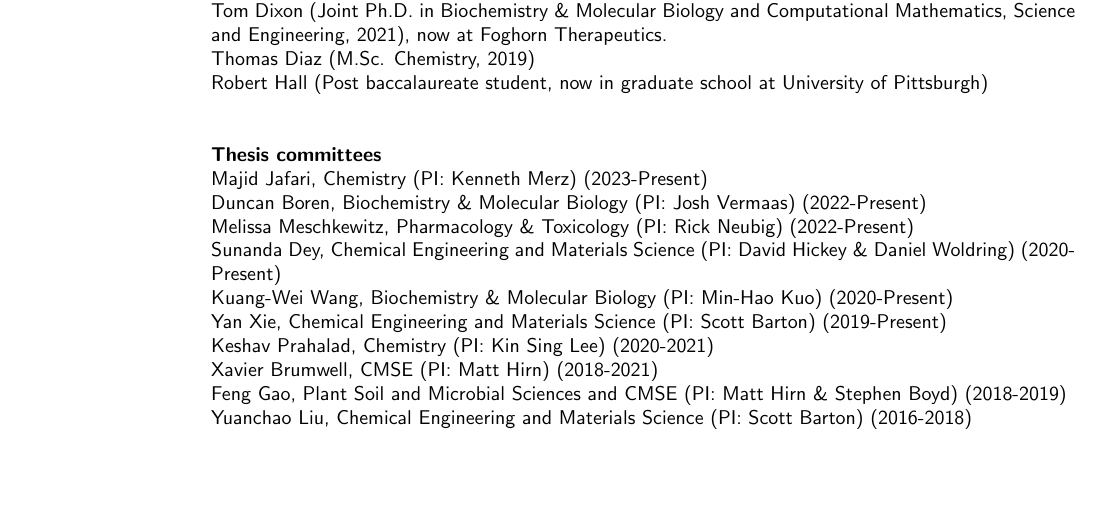
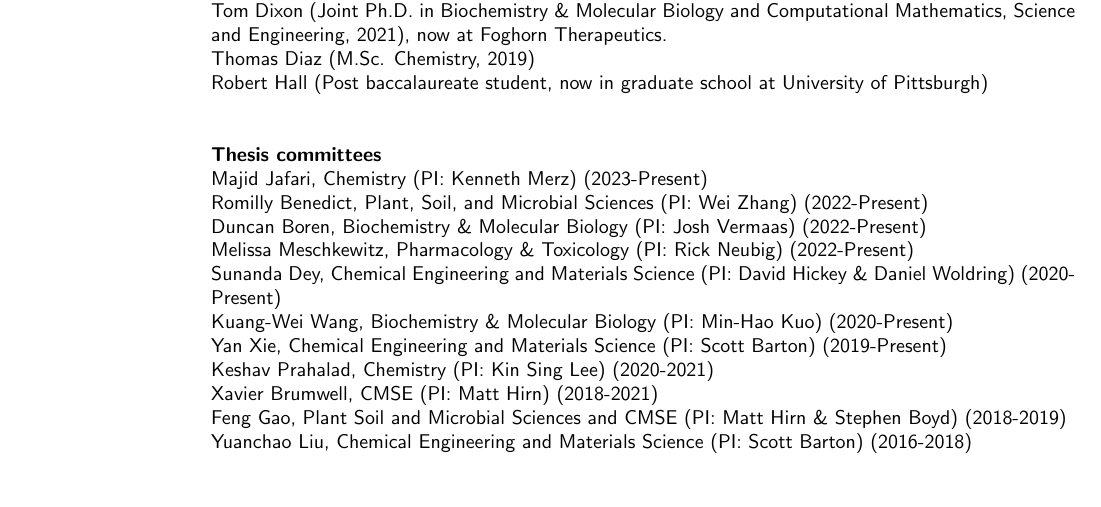
Before and after one commit to alexrd/cv, a LaTeX CV (Dickson-A_CV.tex): part of page 8 of 12, cut so that both start at the same text, the shorter picture padded with empty space. Compiled offline with pdfLaTeX.

Commit message:
romilly committee

```diff
--- a/Dickson-A_CV.tex
+++ b/Dickson-A_CV.tex
@@ -547,6 +547,7 @@ Robert Hall (Post baccalaureate student, now in graduate school at University of
 
 {\bf Thesis committees}\\
 Majid Jafari, Chemistry (PI: Kenneth Merz) (2023-Present) \\
+Romilly Benedict, Plant, Soil, and Microbial Sciences (PI: Wei Zhang) (2022-Present) \\
 Duncan Boren, Biochemistry \& Molecular Biology (PI: Josh Vermaas) (2022-Present) \\
 Melissa Meschkewitz, Pharmacology \& Toxicology (PI: Rick Neubig) (2022-Present) \\
 Sunanda Dey, Chemical Engineering and Materials Science (PI: David Hickey \& Daniel Woldring) (2020-Present) \\
```
Also changed, not shown: Dickson-A_CV.pdf.
